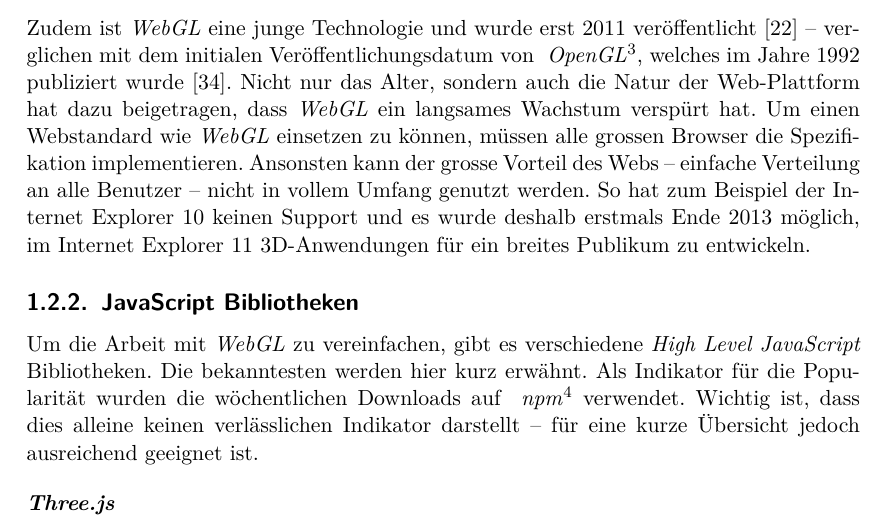
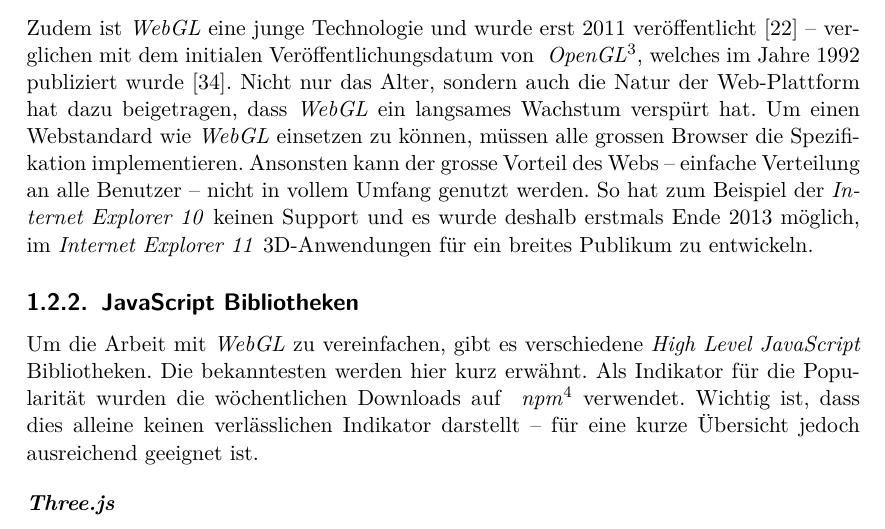
Before and after one commit to kreativwebdesign/lode, a LaTeX document (documentation/report/doc.tex, which reads documentation/report/parts/einleitung.tex): part of page 10 of 88, cut so that both start at the same text. Compiled offline with pdfLaTeX; a missing bibliography style is replaced by a similar one.

Commit message:
emphasize

```diff
--- a/documentation/report/parts/einleitung.tex
+++ b/documentation/report/parts/einleitung.tex
@@ -55,7 +55,7 @@ Im Vergleich zu fixen Hardwareanwendungen ist es realistisch, dass eine Web-Anwe
 \pagebreak
 
 Zudem ist \e{WebGL} eine junge Technologie und wurde erst 2011 veröffentlicht \cite{webGl1Spec} – verglichen mit dem initialen Veröffentlichungsdatum von \fgls{OpenGL}{Spezifikation einer Programmierschnittstelle zur Entwicklung von 2D- und 3D-Grafikanwendungen}, welches im Jahre 1992 publiziert wurde \cite{openGlSpec}.
-Nicht nur das Alter, sondern auch die Natur der Web-Plattform hat dazu beigetragen, dass \e{WebGL} ein langsames Wachstum verspürt hat. Um einen Webstandard wie \e{WebGL} einsetzen zu können, müssen alle grossen Browser die Spezifikation implementieren. Ansonsten kann der grosse Vorteil des Webs – einfache Verteilung an alle Benutzer – nicht in vollem Umfang genutzt werden. So hat zum Beispiel der Internet Explorer 10 keinen Support und es wurde deshalb erstmals Ende 2013 möglich, im Internet Explorer 11 3D-Anwendungen für ein breites Publikum zu entwickeln.
+Nicht nur das Alter, sondern auch die Natur der Web-Plattform hat dazu beigetragen, dass \e{WebGL} ein langsames Wachstum verspürt hat. Um einen Webstandard wie \e{WebGL} einsetzen zu können, müssen alle grossen Browser die Spezifikation implementieren. Ansonsten kann der grosse Vorteil des Webs – einfache Verteilung an alle Benutzer – nicht in vollem Umfang genutzt werden. So hat zum Beispiel der \e{Internet Explorer 10} keinen Support und es wurde deshalb erstmals Ende 2013 möglich, im \e{Internet Explorer 11} 3D-Anwendungen für ein breites Publikum zu entwickeln.
 
 \subsection{JavaScript Bibliotheken}
 Um die Arbeit mit \e{WebGL} zu vereinfachen, gibt es verschiedene \e{High Level JavaScript} Bibliotheken. Die bekanntesten werden hier kurz erwähnt. Als Indikator für die Popularität wurden die wöchentlichen Downloads auf \fgls{npm}{Node Package Manager, Datenbank von JavaScript Paketen und Paketmanager.} verwendet. Wichtig ist, dass dies alleine keinen verlässlichen Indikator darstellt – für eine kurze Übersicht jedoch ausreichend geeignet ist.
```
